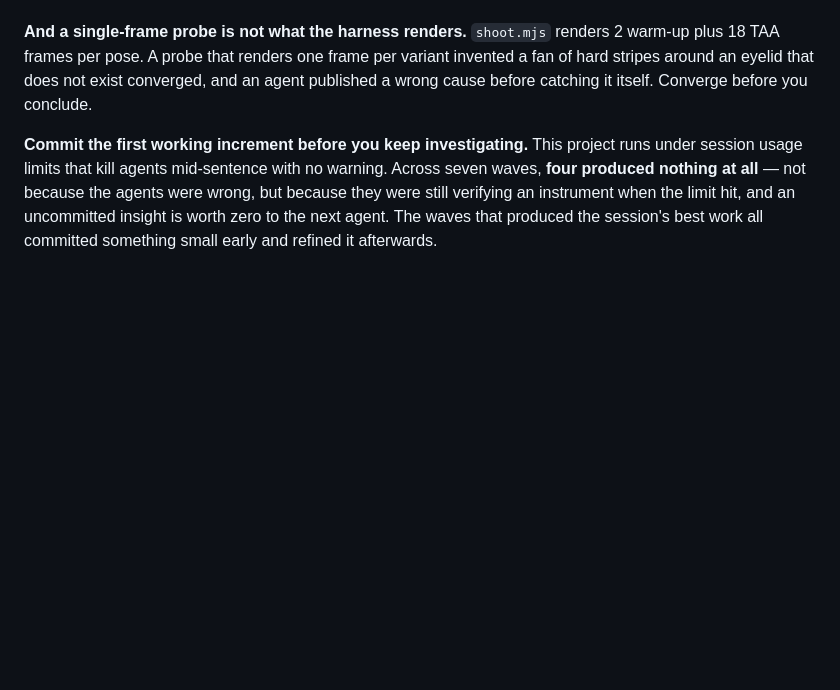
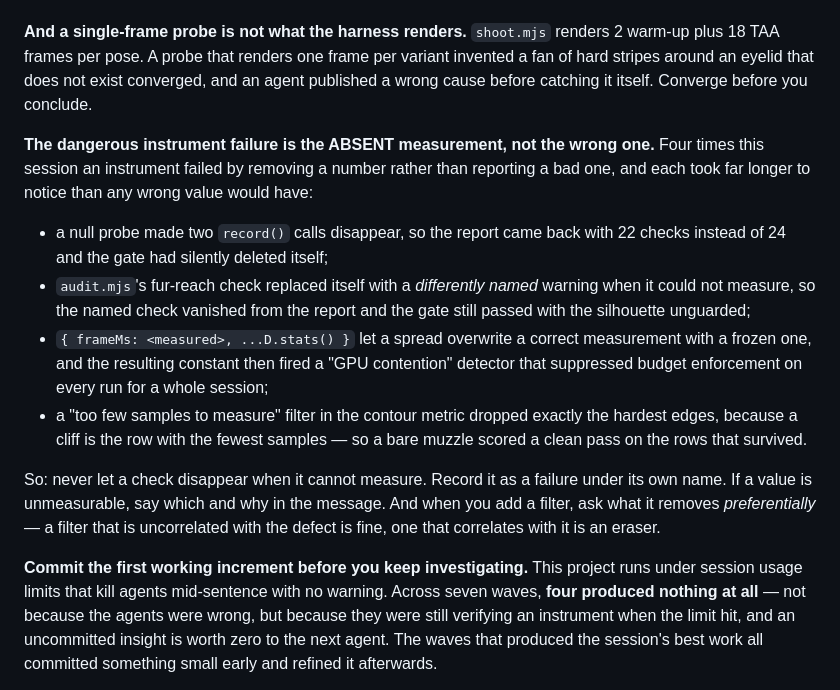
Before and after one commit to EugeneYip/f, a Markdown page: AGENTS.md, the part around the change. Drawn GitHub-style; blank space fills up the shorter version.

Commit message:
Name the failure shape: the absent measurement, not the wrong one
Four instruments failed this session by REMOVING a number rather than
reporting a bad one, and each took far longer to notice than a wrong value
would have. Recorded in the contract with the four cases, and with the rule
that follows: when you add a filter, ask what it removes PREFERENTIALLY. A
filter uncorrelated with the defect is fine; one that correlates with it is
an eraser.

Co-Authored-By: Claude Opus 5 <noreply@anthropic.com>

```diff
--- a/AGENTS.md
+++ b/AGENTS.md
@@ -191,6 +191,30 @@ per variant invented a fan of hard stripes around an eyelid that does not
 exist converged, and an agent published a wrong cause before catching it
 itself. Converge before you conclude.
 
+**The dangerous instrument failure is the ABSENT measurement, not the wrong
+one.** Four times this session an instrument failed by removing a number
+rather than reporting a bad one, and each took far longer to notice than any
+wrong value would have:
+
+- a null probe made two `record()` calls disappear, so the report came back
+  with 22 checks instead of 24 and the gate had silently deleted itself;
+- `audit.mjs`'s fur-reach check replaced itself with a *differently named*
+  warning when it could not measure, so the named check vanished from the
+  report and the gate still passed with the silhouette unguarded;
+- `{ frameMs: <measured>, ...D.stats() }` let a spread overwrite a correct
+  measurement with a frozen one, and the resulting constant then fired a
+  "GPU contention" detector that suppressed budget enforcement on every run
+  for a whole session;
+- a "too few samples to measure" filter in the contour metric dropped exactly
+  the hardest edges, because a cliff is the row with the fewest samples — so
+  a bare muzzle scored a clean pass on the rows that survived.
+
+So: never let a check disappear when it cannot measure. Record it as a
+failure under its own name. If a value is unmeasurable, say which and why in
+the message. And when you add a filter, ask what it removes *preferentially*
+— a filter that is uncorrelated with the defect is fine, one that correlates
+with it is an eraser.
+
 **Commit the first working increment before you keep investigating.** This
 project runs under session usage limits that kill agents mid-sentence with no
 warning. Across seven waves, **four produced nothing at all** — not because
```
